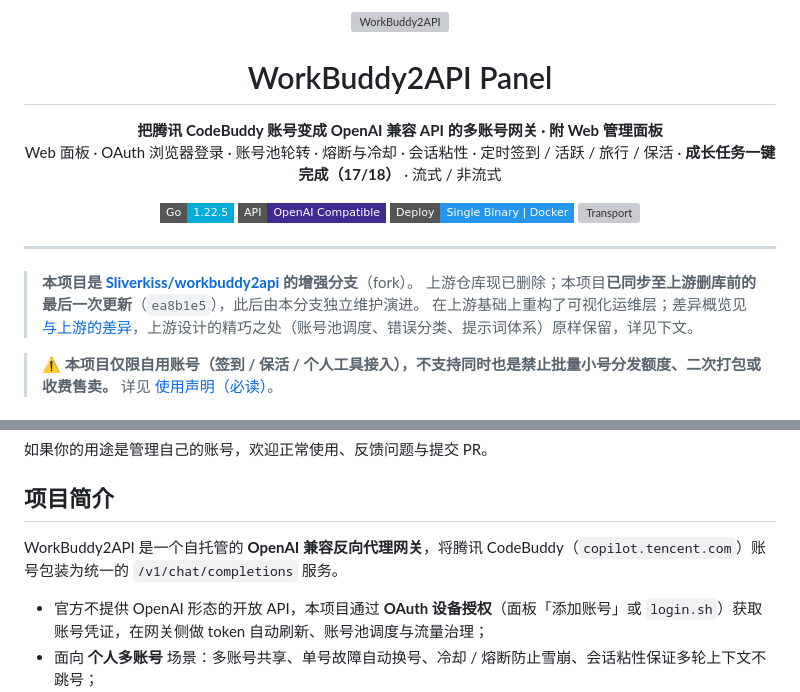
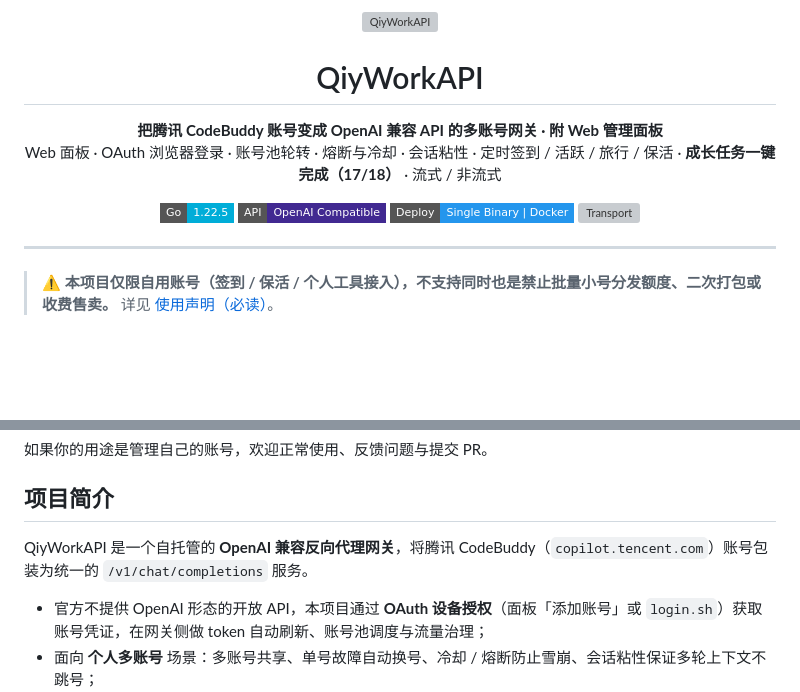
Before and after one commit to qing35478216/qiyworkapi, a Markdown page: README.md, 2 parts joined by grey strips. GitHub-like rendering; badges without logos; blank space fills up the shorter version; grey boxes are pictures that could not be loaded.

Commit message:
docs: 移除 fork 来源段落，README 品牌名统一为 QiyWorkAPI
- 删除头部三行 fork 说明 blockquote（上游 Sliverkiss/workbuddy2api、
  删库前最后同步 ea8b1e5、可视化运维层重构等表述）
- h1 标题：WorkBuddy2API Panel → QiyWorkAPI
- 同步：项目简介首句、架构图节点名、logo alt 文本
- LICENSE 中上游 Sliverkiss 版权行保留（MIT 合规要求，不随 README 删除）

```diff
--- a/README.md
+++ b/README.md
@@ -1,8 +1,8 @@
 <p align="center">
-  <img src="https://raw.githubusercontent.com/DGZSbot/ai-icon/refs/heads/main/WorkBuddy.png" alt="WorkBuddy2API" width="120">
+  <img src="https://raw.githubusercontent.com/DGZSbot/ai-icon/refs/heads/main/WorkBuddy.png" alt="QiyWorkAPI" width="120">
 </p>
 
-<h1 align="center">WorkBuddy2API Panel</h1>
+<h1 align="center">QiyWorkAPI</h1>
 
 <p align="center">
   <b>把腾讯 CodeBuddy 账号变成 OpenAI 兼容 API 的多账号网关 · 附 Web 管理面板</b><br>
@@ -17,10 +17,6 @@
 </p>
 
 ---
-
-> **本项目是 [Sliverkiss/workbuddy2api](https://github.com/Sliverkiss/workbuddy2api) 的增强分支**（fork）。
-> 上游仓库现已删除；本项目**已同步至上游删库前的最后一次更新**（`ea8b1e5`），此后由本分支独立维护演进。
-> 在上游基础上重构了可视化运维层；差异概览见 [与上游的差异](#-与上游的差异)，上游设计的精巧之处（账号池调度、错误分类、提示词体系）原样保留，详见下文。
 
 > ⚠️ **本项目仅限自用账号（签到 / 保活 / 个人工具接入），不支持同时也是禁止批量小号分发额度、二次打包或收费售卖。** 详见 [使用声明（必读）](#使用声明必读)。
 
@@ -45,7 +41,7 @@
 
 ## 项目简介
 
-WorkBuddy2API 是一个自托管的 **OpenAI 兼容反向代理网关**，将腾讯 CodeBuddy（`copilot.tencent.com`）账号包装为统一的 `/v1/chat/completions` 服务。
+QiyWorkAPI 是一个自托管的 **OpenAI 兼容反向代理网关**，将腾讯 CodeBuddy（`copilot.tencent.com`）账号包装为统一的 `/v1/chat/completions` 服务。
 
 - 官方不提供 OpenAI 形态的开放 API，本项目通过 **OAuth 设备授权**（面板「添加账号」或 `login.sh`）获取账号凭证，在网关侧做 token 自动刷新、账号池调度与流量治理；
 - 面向 **个人多账号** 场景：多账号共享、单号故障自动换号、冷却 / 熔断防止雪崩、会话粘性保证多轮上下文不跳号；
```
Also changed, not shown: other parts of README.md (+1 -1 lines).
